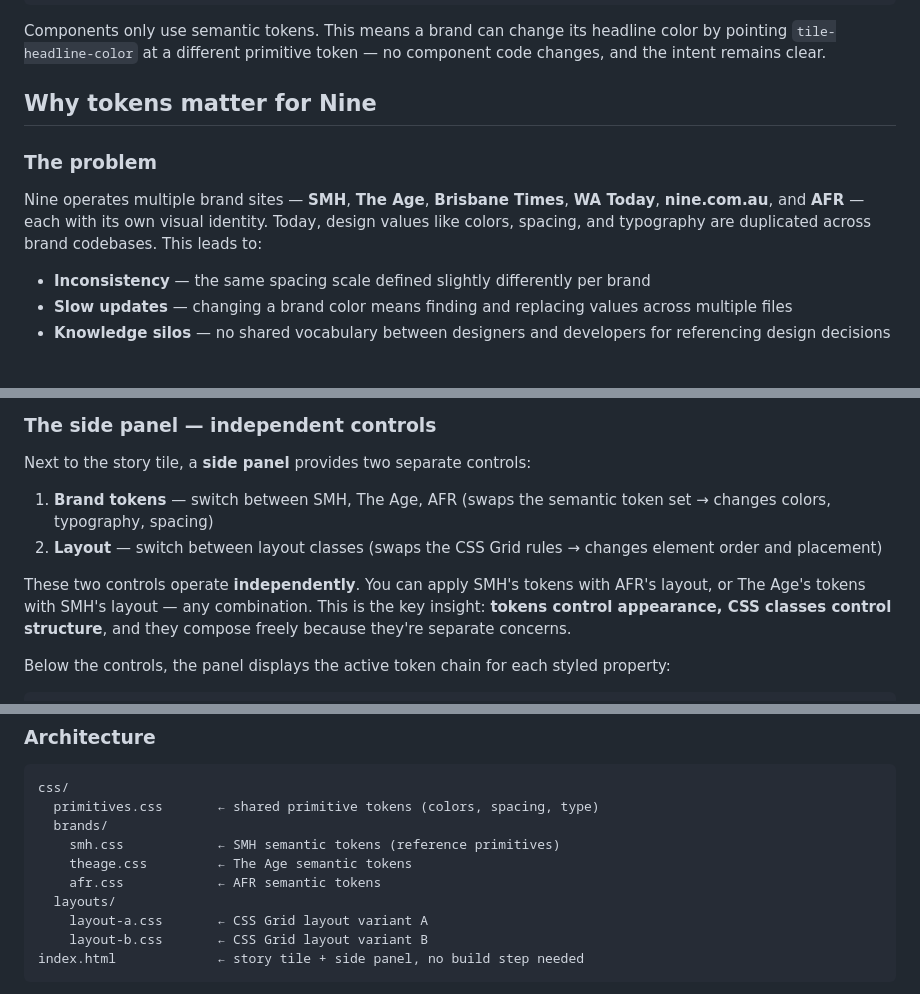
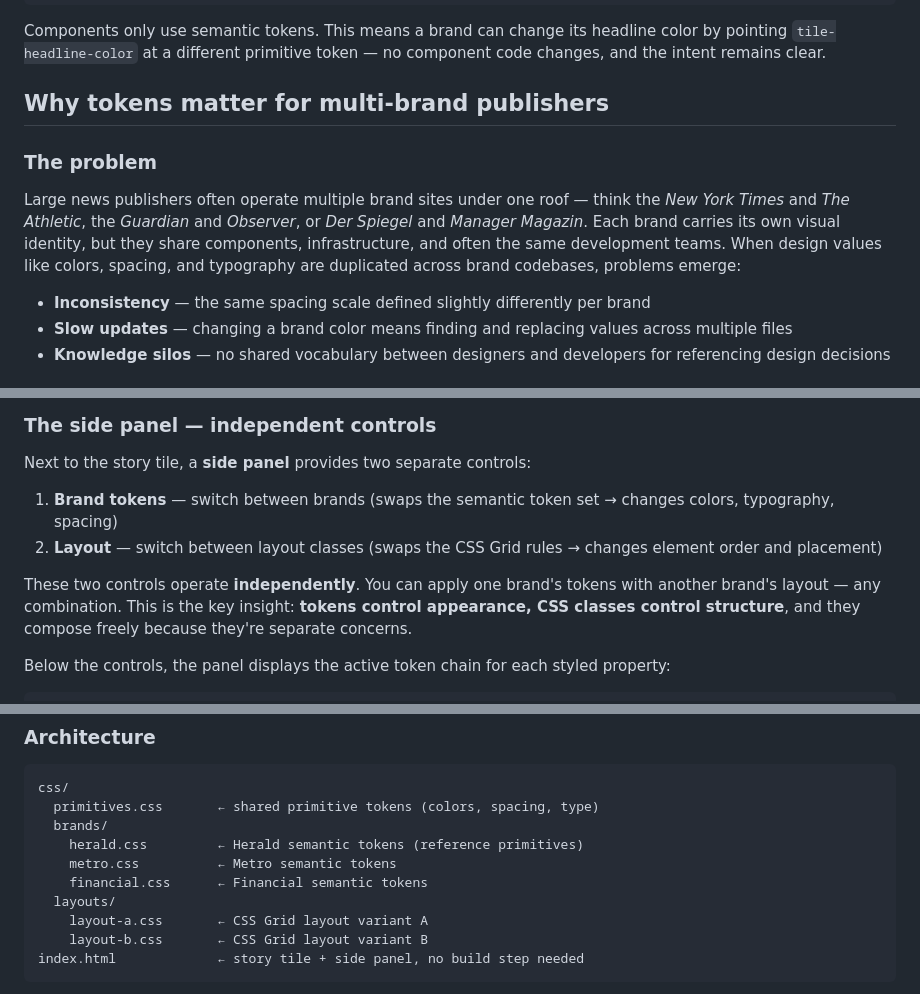
Before and after one commit to dp-lewis/design-tokens, a Markdown page: OVERVIEW.md, 3 parts joined by grey strips. Rendered like a GitHub page.

Commit message:
Generalise overview to be about multi-brand news publishers
Remove Nine-specific references and frame the problem generically,
citing NYT, Guardian, Der Spiegel etc. as examples. Update file
paths to use generic brand names (Herald, Metro, Financial).

Co-Authored-By: Claude Opus 4.6 <noreply@anthropic.com>

```diff
--- a/OVERVIEW.md
+++ b/OVERVIEW.md
@@ -23,11 +23,11 @@ Tokens work in two layers:
 
 Components only use semantic tokens. This means a brand can change its headline color by pointing `tile-headline-color` at a different primitive token — no component code changes, and the intent remains clear.
 
-## Why tokens matter for Nine
+## Why tokens matter for multi-brand publishers
 
 ### The problem
 
-Nine operates multiple brand sites — **SMH**, **The Age**, **Brisbane Times**, **WA Today**, **nine.com.au**, and **AFR** — each with its own visual identity. Today, design values like colors, spacing, and typography are duplicated across brand codebases. This leads to:
+Large news publishers often operate multiple brand sites under one roof — think the *New York Times* and *The Athletic*, the *Guardian* and *Observer*, or *Der Spiegel* and *Manager Magazin*. Each brand carries its own visual identity, but they share components, infrastructure, and often the same development teams. When design values like colors, spacing, and typography are duplicated across brand codebases, problems emerge:
 
 - **Inconsistency** — the same spacing scale defined slightly differently per brand
 - **Slow updates** — changing a brand color means finding and replacing values across multiple files
@@ -77,10 +77,10 @@ Each brand can also apply a CSS class that uses **CSS Grid** to reorder elements
 
 Next to the story tile, a **side panel** provides two separate controls:
 
-1. **Brand tokens** — switch between SMH, The Age, AFR (swaps the semantic token set → changes colors, typography, spacing)
+1. **Brand tokens** — switch between brands (swaps the semantic token set → changes colors, typography, spacing)
 2. **Layout** — switch between layout classes (swaps the CSS Grid rules → changes element order and placement)
 
-These two controls operate **independently**. You can apply SMH's tokens with AFR's layout, or The Age's tokens with SMH's layout — any combination. This is the key insight: **tokens control appearance, CSS classes control structure**, and they compose freely because they're separate concerns.
+These two controls operate **independently**. You can apply one brand's tokens with another brand's layout — any combination. This is the key insight: **tokens control appearance, CSS classes control structure**, and they compose freely because they're separate concerns.
 
 Below the controls, the panel displays the active token chain for each styled property:
 
@@ -108,9 +108,9 @@ When you switch brand tokens, the fields repopulate with that brand's values. Wh
 css/
   primitives.css       ← shared primitive tokens (colors, spacing, type)
   brands/
-    smh.css            ← SMH semantic tokens (reference primitives)
-    theage.css         ← The Age semantic tokens
-    afr.css            ← AFR semantic tokens
+    herald.css         ← Herald semantic tokens (reference primitives)
+    metro.css          ← Metro semantic tokens
+    financial.css      ← Financial semantic tokens
   layouts/
     layout-a.css       ← CSS Grid layout variant A
     layout-b.css       ← CSS Grid layout variant B
```
Also changed, not shown: other parts of OVERVIEW.md (+2 -2 lines).
